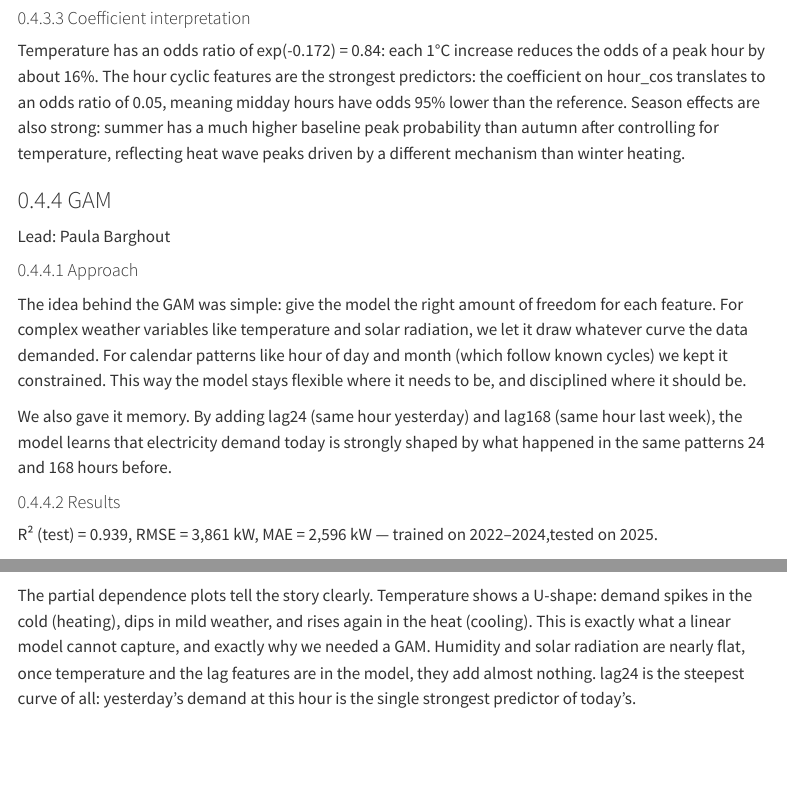
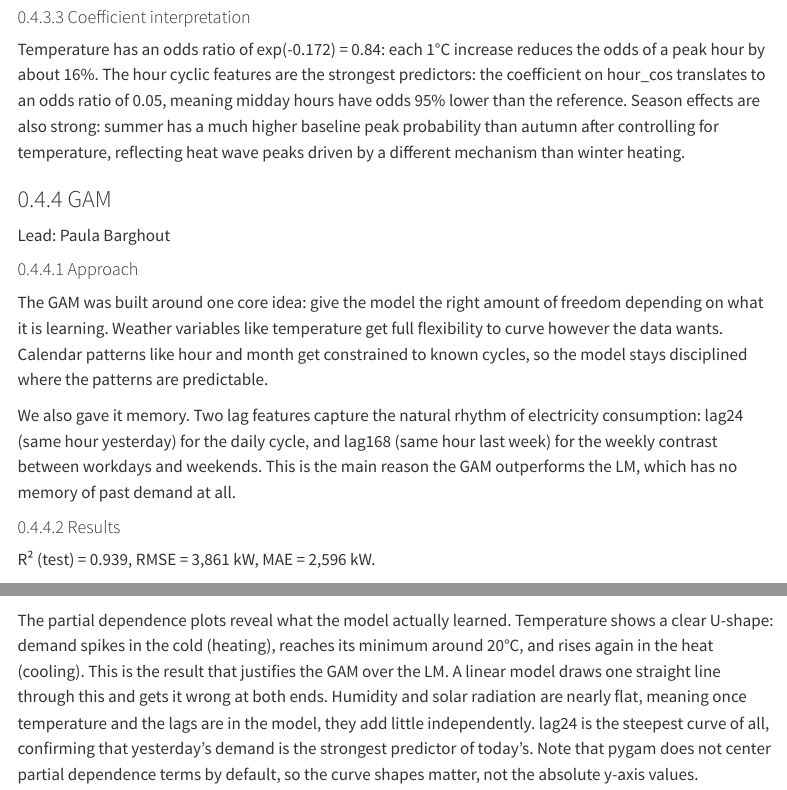
Before and after one commit to EllieTheAnalyst/ml1-electricity-demand-zurich, a Quarto document (report.qmd): the page in a window 1100 px wide, from 11920 px down before the commit and from 11870 px down after it, so that both start at the same text, and a second part further down, joined at a grey line. Rendered offline with R 4.5, knitr and Pandoc in place of Quarto, with nearby package versions; menus at the side of the page are left out.

Commit message:
added gam updated

```diff
--- a/report.qmd
+++ b/report.qmd
@@ -237,21 +237,22 @@ Temperature has an odds ratio of exp(-0.172) = 0.84: each 1°C increase reduces
 
 
 ### GAM
+
 <div class="lead-tag">Lead: Paula Barghout</div>
 
 #### Approach
 
-The idea behind the GAM was simple: give the model the right amount of freedom for each feature. For complex weather variables like temperature and solar radiation, we let it draw whatever curve the data demanded. For calendar patterns like hour of day and month (which follow known cycles) we kept it constrained. This way the model stays flexible where it needs to be, and disciplined where it should be.
+The GAM was built around one core idea: give the model the right amount of freedom depending on what it is learning. Weather variables like temperature get full flexibility to curve however the data wants. Calendar patterns like hour and month get constrained to known cycles, so the model stays disciplined where the patterns are predictable.
 
-We also gave it memory. By adding lag24 (same hour yesterday) and lag168 (same hour last week), the model learns that electricity demand today is strongly shaped by what happened in the same patterns 24 and 168 hours before.
+We also gave it memory. Two lag features capture the natural rhythm of electricity consumption: lag24 (same hour yesterday) for the daily cycle, and lag168 (same hour last week) for the weekly contrast between workdays and weekends. This is the main reason the GAM outperforms the LM, which has no memory of past demand at all.
 
 #### Results
 
-R² (test) = 0.939, RMSE = 3,861 kW, MAE = 2,596 kW — trained on 2022–2024,tested on 2025.
+R² (test) = 0.939, RMSE = 3,861 kW, MAE = 2,596 kW.
 
 ![](outputs/figures/05_gam/05_13_gam_pdp.png)
 
-The partial dependence plots tell the story clearly. Temperature shows a U-shape: demand spikes in the cold (heating), dips in mild weather, and rises again in the heat (cooling). This is exactly what a linear model cannot capture, and exactly why we needed a GAM. Humidity and solar radiation are nearly flat, once temperature and the lag features are in the model, they add almost nothing. lag24 is the steepest curve of all: yesterday's demand at this hour is the single strongest predictor of today's.
+The partial dependence plots reveal what the model actually learned. Temperature shows a clear U-shape: demand spikes in the cold (heating), reaches its minimum around 20°C, and rises again in the heat (cooling). This is the result that justifies the GAM over the LM. A linear model draws one straight line through this and gets it wrong at both ends. Humidity and solar radiation are nearly flat, meaning once temperature and the lags are in the model, they add little independently. lag24 is the steepest curve of all, confirming that yesterday's demand is the strongest predictor of today's. Note that pygam does not center partial dependence terms by default, so the curve shapes matter, not the absolute y-axis values.
 
 ![](outputs/figures/05_gam/05_14_gam_diagnostics.png)
 
```
Also changed, not shown: report.qmd (9 more changed lines), 1 other file.
